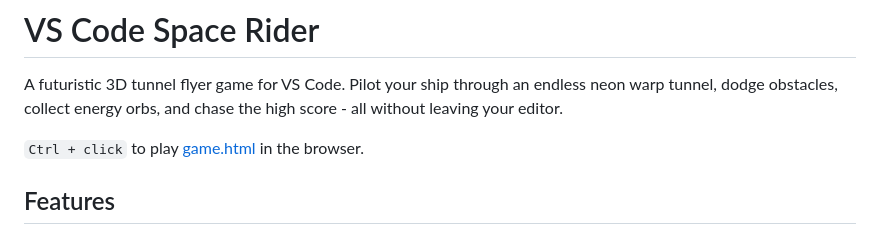
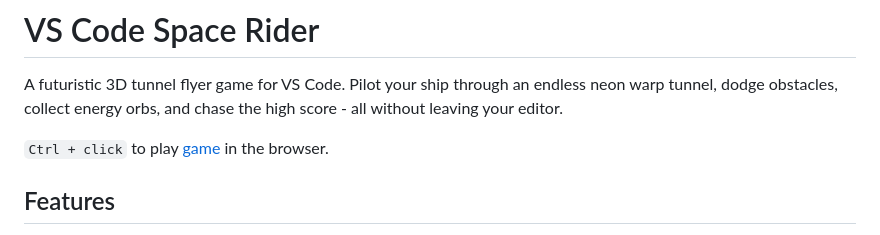
Before and after one commit to isocialPractice/vscode-space-rider, a Markdown page: README.md, the part around the change. GitHub-like rendering.

Commit message:
readme: rm game html extension

```diff
--- a/README.md
+++ b/README.md
@@ -4,7 +4,7 @@
 
 A futuristic 3D tunnel flyer game for VS Code. Pilot your ship through an endless neon warp tunnel, dodge obstacles, collect energy orbs, and chase the high score - all without leaving your editor.
 
-`Ctrl + click` to play [game.html](https://isocialpractice.github.io/vscode-space-rider/) in the browser.
+`Ctrl + click` to play [game](https://isocialpractice.github.io/vscode-space-rider/) in the browser.
 
 ## Features
 
```
